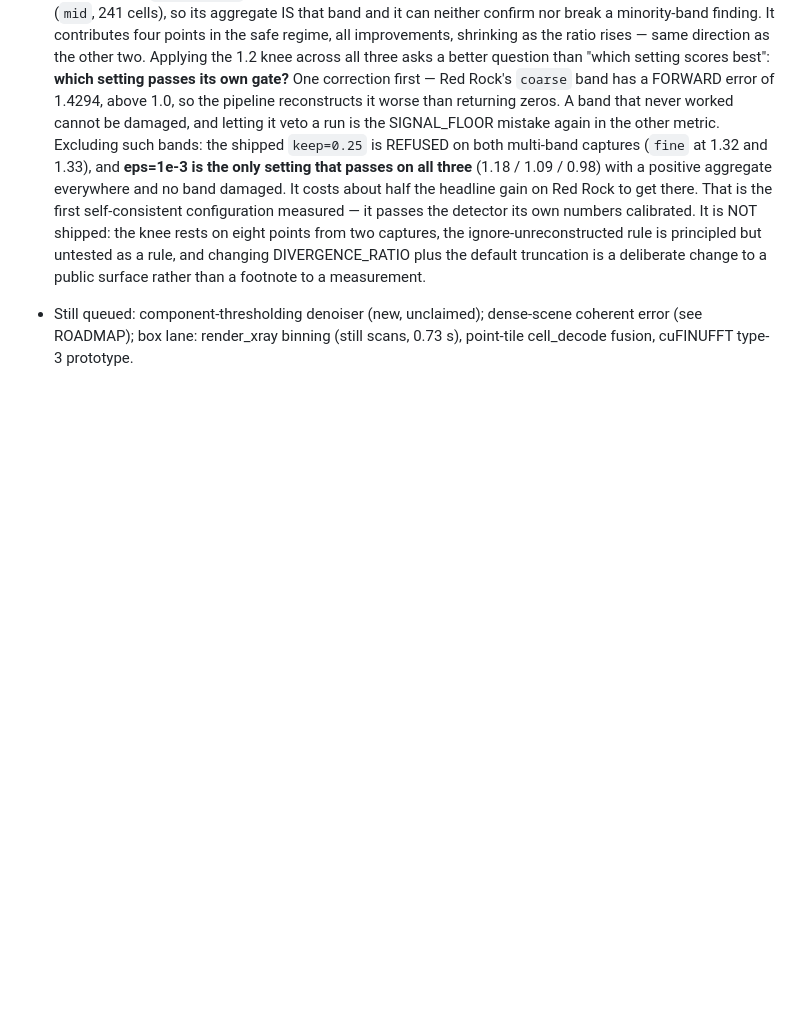
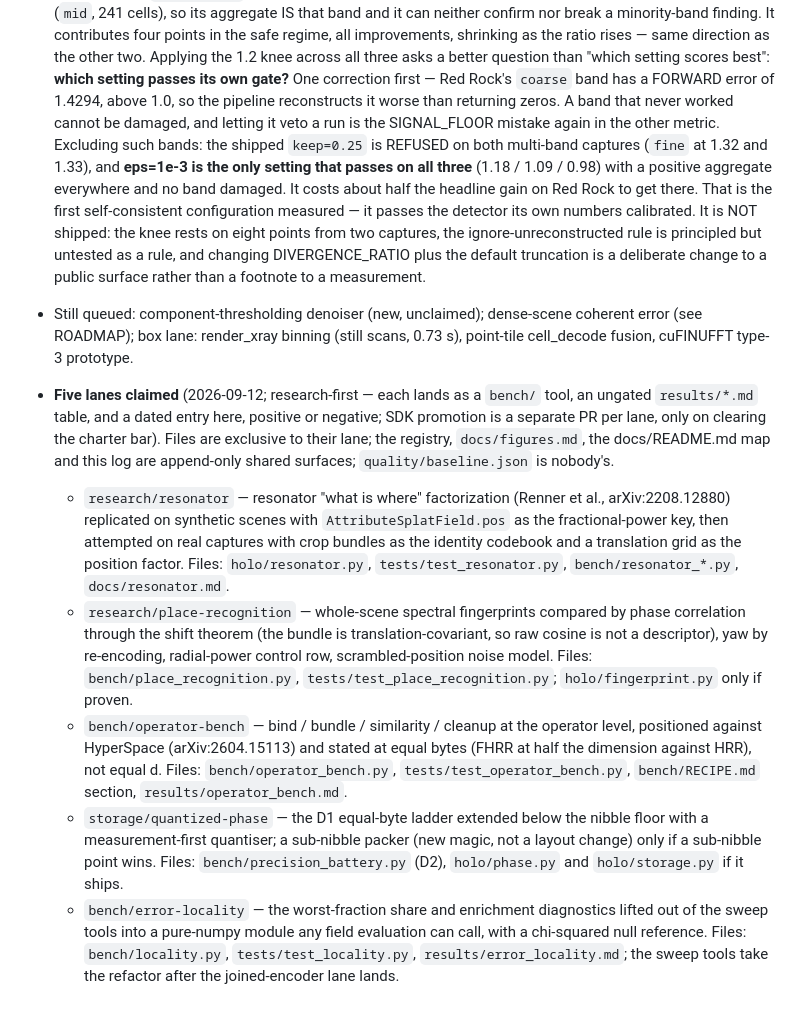
Before and after one commit to squatch-stack/hdc-holo, a Markdown page: SDK.md, the part around the change. Drawn GitHub-style; blank space fills up the shorter version.

Commit message:
Claim five research lanes in the log before any of them opens
One announcement, one PR, so five lanes do not each edit the findings
log at open time and collide on the same lines. Each bullet names the
lane's branch, its method in one sentence with the prior art it answers
to, and its exclusive files; the registry, docs/figures.md, the docs map
and this log are the append-only shared surfaces. Research-first: every
lane lands as a bench tool plus an ungated results table plus a dated
entry here, positive or negative, and SDK promotion is a separate PR per
lane on clearing the charter bar.

```diff
--- a/SDK.md
+++ b/SDK.md
@@ -1335,3 +1335,38 @@ Python < 3.9, CUDA (the backend seam is where it would go later).
   dense-scene coherent error (see ROADMAP); box lane: render_xray
   binning (still scans, 0.73 s), point-tile cell_decode fusion,
   cuFINUFFT type-3 prototype.
+- **Five lanes claimed** (2026-09-12; research-first — each lands as a
+  `bench/` tool, an ungated `results/*.md` table, and a dated entry here,
+  positive or negative; SDK promotion is a separate PR per lane, only on
+  clearing the charter bar). Files are exclusive to their lane; the
+  registry, `docs/figures.md`, the docs/README.md map and this log are
+  append-only shared surfaces; `quality/baseline.json` is nobody's.
+  - `research/resonator` — resonator "what is where" factorization
+    (Renner et al., arXiv:2208.12880) replicated on synthetic scenes with
+    `AttributeSplatField.pos` as the fractional-power key, then attempted
+    on real captures with crop bundles as the identity codebook and a
+    translation grid as the position factor. Files: `holo/resonator.py`,
+    `tests/test_resonator.py`, `bench/resonator_*.py`, `docs/resonator.md`.
+  - `research/place-recognition` — whole-scene spectral fingerprints
+    compared by phase correlation through the shift theorem (the bundle
+    is translation-covariant, so raw cosine is not a descriptor), yaw by
+    re-encoding, radial-power control row, scrambled-position noise
+    model. Files: `bench/place_recognition.py`,
+    `tests/test_place_recognition.py`; `holo/fingerprint.py` only if proven.
+  - `bench/operator-bench` — bind / bundle / similarity / cleanup at the
+    operator level, positioned against HyperSpace (arXiv:2604.15113) and
+    stated at equal bytes (FHRR at half the dimension against HRR), not
+    equal d. Files: `bench/operator_bench.py`,
+    `tests/test_operator_bench.py`, `bench/RECIPE.md` section,
+    `results/operator_bench.md`.
+  - `storage/quantized-phase` — the D1 equal-byte ladder extended below
+    the nibble floor with a measurement-first quantiser; a sub-nibble
+    packer (new magic, not a layout change) only if a sub-nibble point
+    wins. Files: `bench/precision_battery.py` (D2), `holo/phase.py` and
+    `holo/storage.py` if it ships.
+  - `bench/error-locality` — the worst-fraction share and enrichment
+    diagnostics lifted out of the sweep tools into a pure-numpy module any
+    field evaluation can call, with a chi-squared null reference. Files:
+    `bench/locality.py`, `tests/test_locality.py`,
+    `results/error_locality.md`; the sweep tools take the refactor after
+    the joined-encoder lane lands.
```
